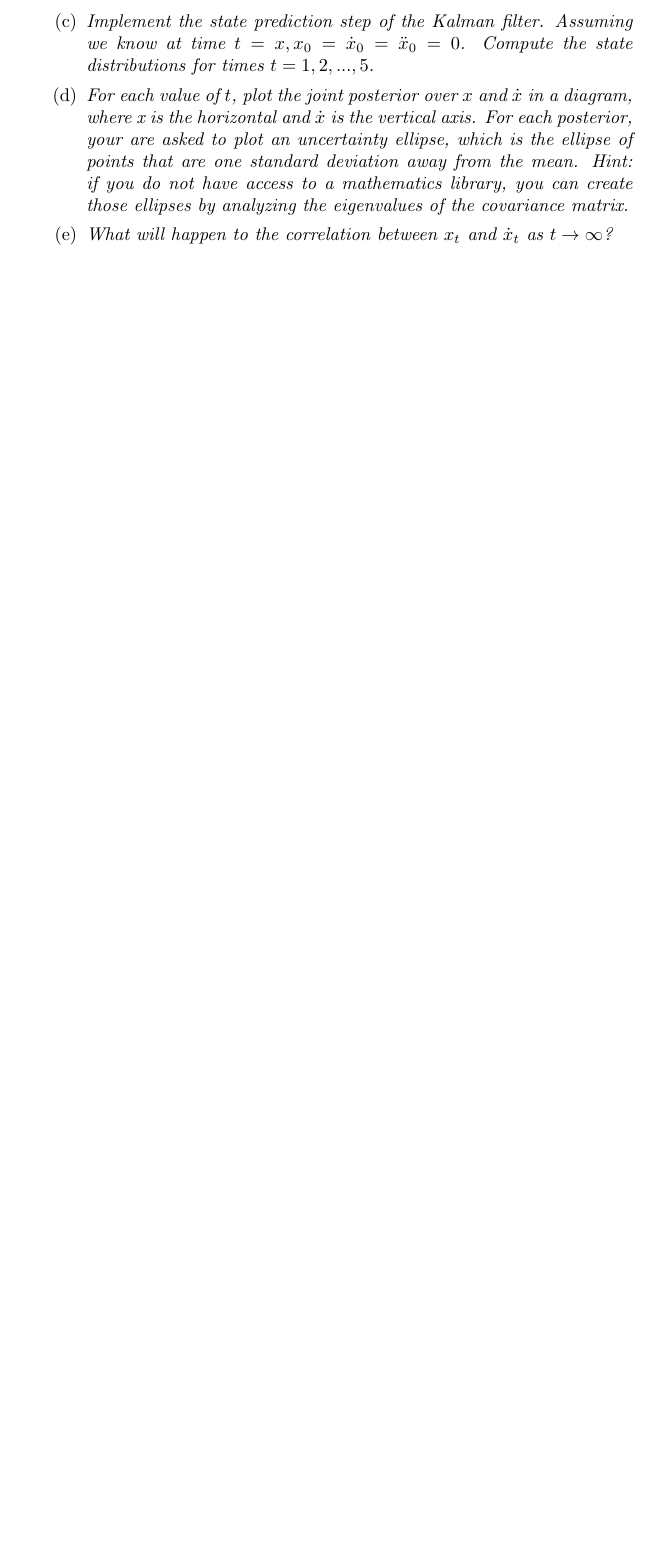
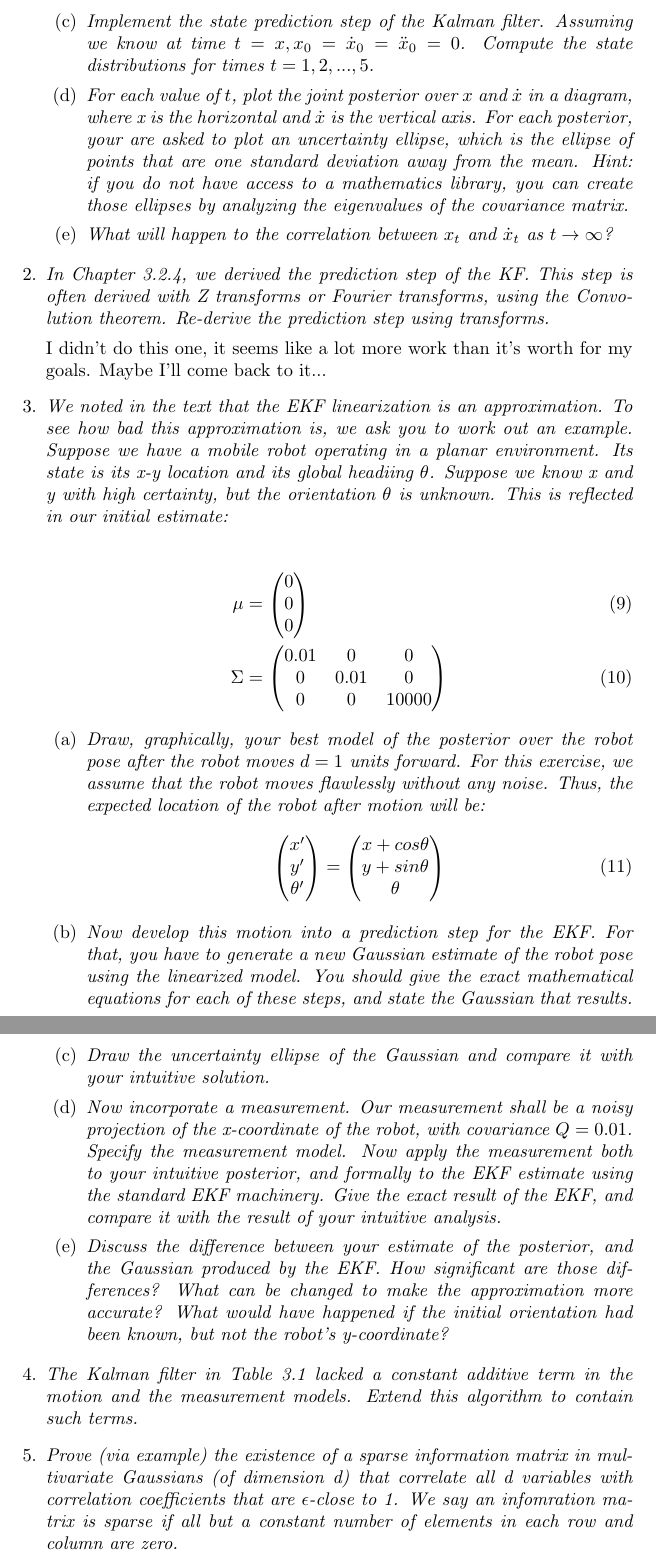
Before and after one commit to aethertap/probabilistic-robotics, a LaTeX document (prob-rob/ch3/ch3-solutions.tex): part of page 4 of 4 before the commit and two parts of pages 4 and 5 of 5 after it, the two joined at a grey line, cut so that both start at the same text, the shorter picture padded with empty space. Compiled offline with pdfLaTeX.

Commit message:
updates to the flashcards. Need to finish putting solutions in for ch3

```diff
--- a/prob-rob/ch3/ch3-solutions.tex
+++ b/prob-rob/ch3/ch3-solutions.tex
@@ -166,14 +167,73 @@ it out. C'est la vie.
     \item \textit{For each value of $t$, plot the joint posterior over $x$ and
         $\dot{x}$ in a diagram, where x is the horizontal and $\dot{x}$ is the
         vertical axis. For each posterior, your are asked to plot an uncertainty
-    ellipse, which is the ellipse of points that are one standard deviation away from
-    the mean. Hint: if you do not have access to a mathematics library, you can
-  create those ellipses by analyzing the eigenvalues of the covariance matrix.}
+        ellipse, which is the ellipse of points that are one standard deviation away
+        from the mean. Hint: if you do not have access to a mathematics library, you
+        can create those ellipses by analyzing the eigenvalues of the covariance
+      matrix.}
 
     \item \textit{What will happen to the correlation between $x_t$ and $\dot{x}_t$
       as $t\to \infty$?}
-  \end{enumerate}
 
   \end{enumerate}
 
+  \item \textit{In Chapter 3.2.4, we derived the prediction step of the KF. This
+    step is often derived with Z transforms or Fourier transforms, using the
+    Convolution theorem. Re-derive the prediction step using transforms.}
+
+    I didn't do this one, it seems like a lot more work than it's worth for my
+    goals. Maybe I'll come back to it...
+
+  \item \textit{We noted in the text that the EKF linearization is an
+    approximation. To see how bad this approximation is, we ask you to work out
+    an example. Suppose we have a mobile robot operating in a planar environment.
+    Its state is its x-y location and its global headiing $\theta$. Suppose we know
+    x and y with high certainty, but the orientation $\theta$ is unknown. This is
+    reflected in our initial estimate:}
+
+    \begin{align}
+    \mu &= \begin{pmatrix}0 \\ 0 \\ 0\end{pmatrix} \\
+    \Sigma &= \begin{pmatrix}0.01 & 0 & 0\\ 0 & 0.01 & 0 \\ 0 & 0 & 10000\end{pmatrix}
+    \end{align}
+
+    \begin{enumerate}
+        \item \textit{Draw, graphically, your best model of the posterior over
+            the robot pose after the robot moves $d=1$ units forward. For this
+            exercise, we assume that the robot moves flawlessly without any noise.
+            Thus, the expected location of the robot after motion will be:}
+          \begin{align}
+          \begin{pmatrix}x' \\ y' \\ \theta'\end{pmatrix} =
+          \begin{pmatrix}x+cos \theta \\ y + sin \theta \\ \theta\end{pmatrix}
+          \end{align}
+        \item \textit{Now develop this motion into a prediction step for the
+            EKF. For that, you have to generate a new Gaussian estimate of the
+            robot pose using the linearized model. You should give the exact
+            mathematical equations for each of these steps, and state the Gaussian
+            that results.}
+          \item \textit{Draw the uncertainty ellipse of the Gaussian and
+            compare it with your intuitive solution.}
+          \item \textit{Now incorporate a measurement. Our measurement shall be
+            a noisy projection of the x-coordinate of the robot, with covariance
+            $Q=0.01$. Specify the measurement model. Now apply the measurement
+            both to your intuitive posterior, and formally to the EKF estimate using
+            the standard EKF machinery. Give the exact result of the EKF, and compare
+            it with the result of your intuitive analysis.}
+          \item \textit{Discuss the difference between your estimate of the
+            posterior, and the Gaussian produced by the EKF. How significant
+            are those differences? What can be changed to make the approximation
+            more accurate? What would have happened if the initial orientation had
+            been known, but not the robot's y-coordinate?}
+    \end{enumerate}
+
+  \item \textit{The Kalman filter in Table 3.1 lacked a constant additive term
+      in the motion and the measurement models. Extend this algorithm to contain
+      such terms.}
+
+  \item \textit{Prove (via example) the existence of a sparse information
+      matrix in multivariate Gaussians (of dimension d) that correlate all d
+      variables with correlation coefficients that are $\epsilon$-close to 1. We
+      say an infomration matrix is sparse if all but a constant number of elements
+      in each row and column are zero.}
+\end{enumerate}
+
 \end{document}
```
Also changed, not shown: prob-rob/ch3/ch3-solutions.tex (15 more changed lines), 1 other file. Lines whose indentation alone changed are shown as unchanged.
